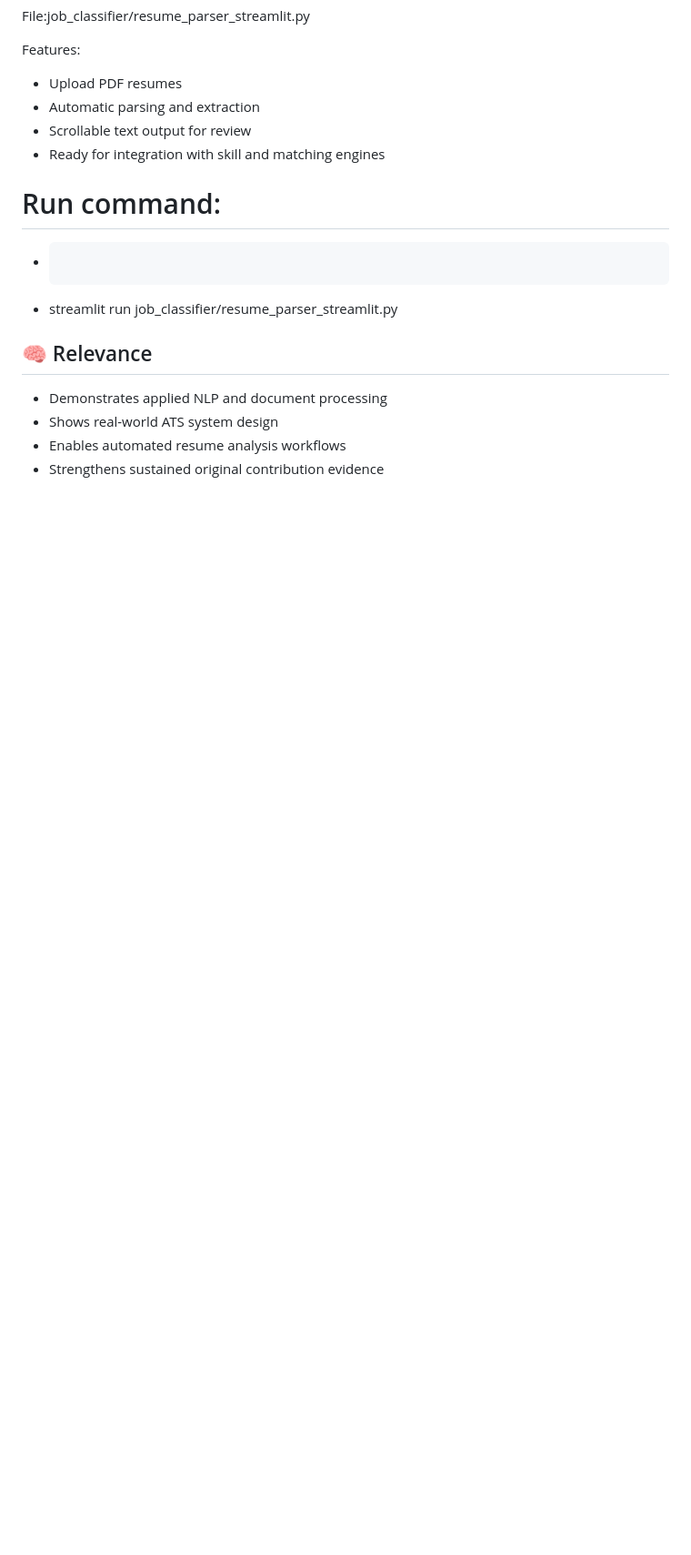
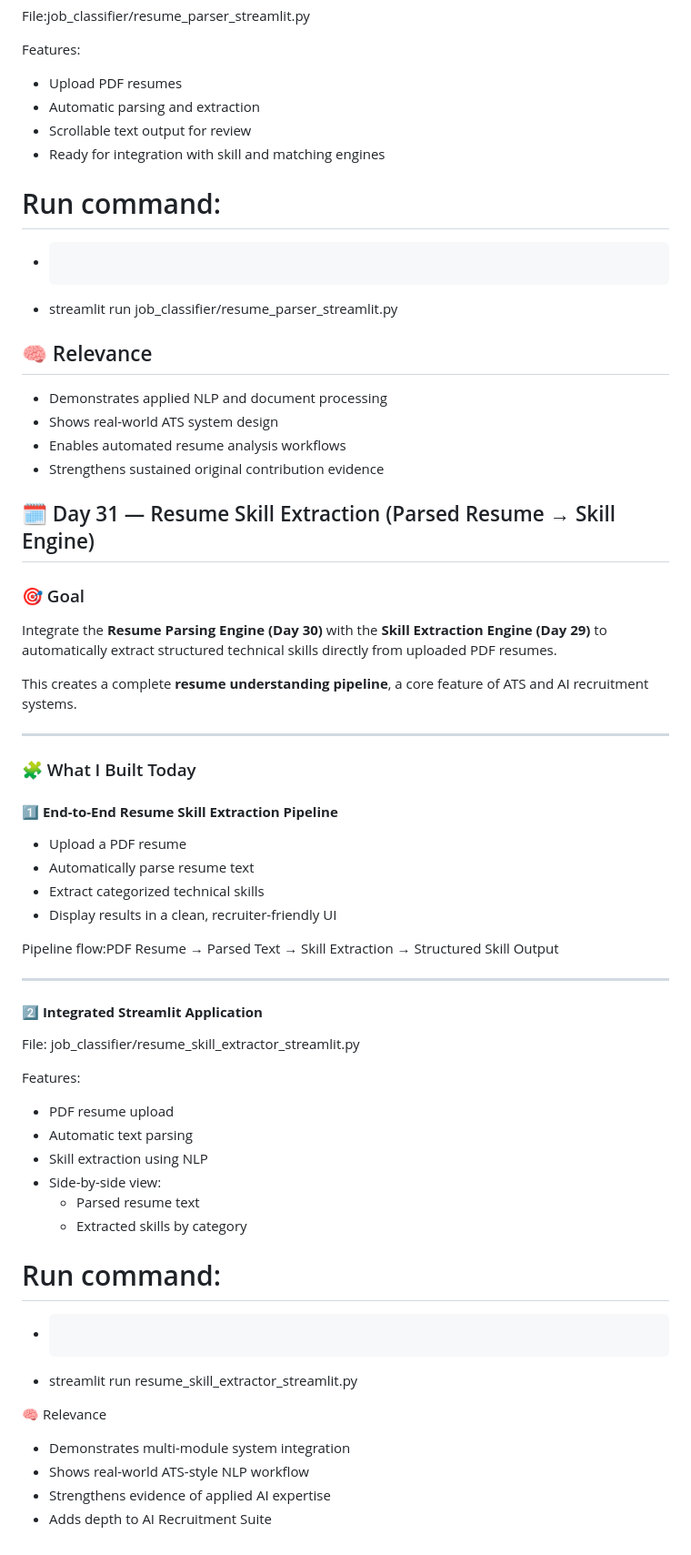
Before and after one commit to konidinasricharan/retail-anomaly-poc, a Markdown page: readme.md, the part around the change. Shown at 91% size. GitHub-like rendering; blank space fills up the shorter version.

Commit message:
Day 31-Updated Reame File

````diff
--- a/readme.md
+++ b/readme.md
@@ -571,3 +571,46 @@ Features:
 - Shows real-world ATS system design
 - Enables automated resume analysis workflows
 - Strengthens sustained original contribution evidence
+
+## 🗓️ Day 31 — Resume Skill Extraction (Parsed Resume → Skill Engine)
+
+### 🎯 Goal
+Integrate the **Resume Parsing Engine (Day 30)** with the **Skill Extraction Engine (Day 29)** to automatically extract structured technical skills directly from uploaded PDF resumes.
+
+This creates a complete **resume understanding pipeline**, a core feature of ATS and AI recruitment systems.
+
+---
+
+### 🧩 What I Built Today
+
+#### 1️⃣ **End-to-End Resume Skill Extraction Pipeline**
+- Upload a PDF resume
+- Automatically parse resume text
+- Extract categorized technical skills
+- Display results in a clean, recruiter-friendly UI
+
+Pipeline flow:PDF Resume → Parsed Text → Skill Extraction → Structured Skill Output
+
+---
+
+#### 2️⃣ **Integrated Streamlit Application**
+File:
+job_classifier/resume_skill_extractor_streamlit.py
+
+Features:
+- PDF resume upload
+- Automatic text parsing
+- Skill extraction using NLP
+- Side-by-side view:
+  - Parsed resume text
+  - Extracted skills by category
+
+# Run command:
+- ```bash
+- streamlit run resume_skill_extractor_streamlit.py
+
+🧠 Relevance
+- Demonstrates multi-module system integration
+- Shows real-world ATS-style NLP workflow
+- Strengthens evidence of applied AI expertise
+- Adds depth to AI Recruitment Suite
````
